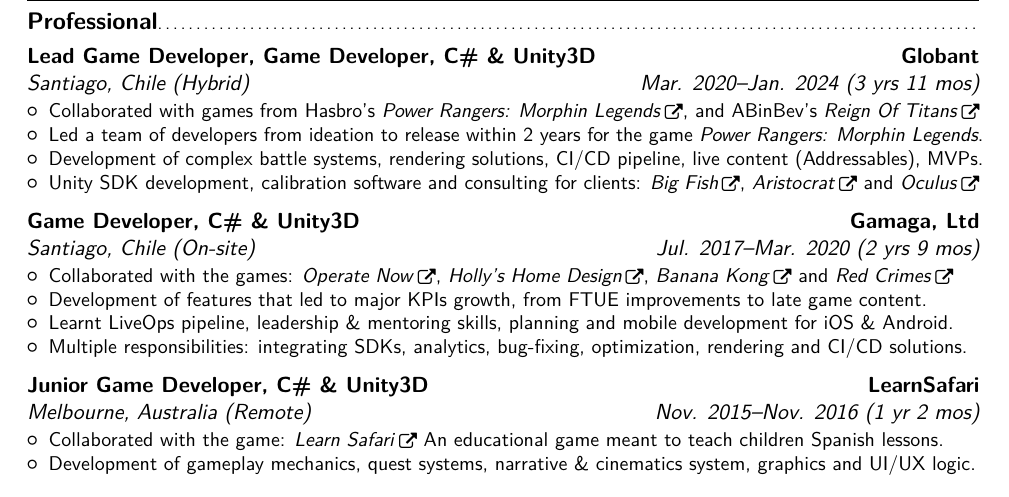
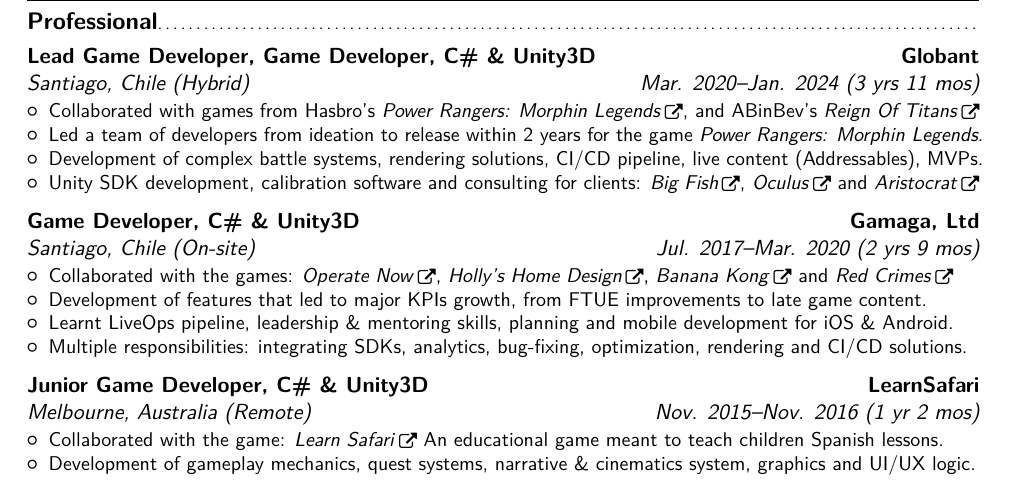
Before and after one commit to jose-villegas/cv-english, a LaTeX CV (main.tex): part of page 1 of 2, cut so that both start at the same text. Compiled offline with pdfLaTeX.

Commit message:
Update CV

```diff
--- a/main.tex
+++ b/main.tex
@@ -83,7 +83,7 @@
       \item Collaborated with games from Hasbro's \hrefico{https://www.youtube.com/watch?v=QYcHgdB5_II}{\emph{Power Rangers: Morphin Legends}}, and ABinBev's \hrefico{https://reignoftitans.gg/}{\emph{Reign Of Titans}}
       \item Led a team of developers from ideation to release within 2 years for the game \emph{Power Rangers: Morphin Legends}.
       \item Development of complex battle systems, rendering solutions, CI/CD pipeline, live content (Addressables), MVPs.
-      \item Unity SDK development, calibration software and consulting for clients: \hrefico{https://www.bigfishgames.com/us/en/pc-games.html}{\emph{Big Fish}}, \hrefico{https://www.aristocrat.com/}{\emph{Aristocrat}} and \hrefico{https://about.meta.com/}{\emph{Oculus}}
+      \item Unity SDK development, calibration software and consulting for clients: \hrefico{https://www.bigfishgames.com/us/en/pc-games.html}{\emph{Big Fish}}, \hrefico{https://about.meta.com/}{\emph{Oculus}} and \hrefico{https://www.aristocrat.com/}{\emph{Aristocrat}}
     \end{itemize}
   }
   % , and solutions for clients such as: Big Fish Games, Aristocrat \& Oculus. My role included: gameplay technical design and development, graphics, scalable game architecture, UI/UX, SDK Integration, analytics, CI build pipeline, live content (Addressables), team planning \& mentoring, optimization, leadership responsibilities and delivery standards.
```
Also changed, not shown: main.pdf.
